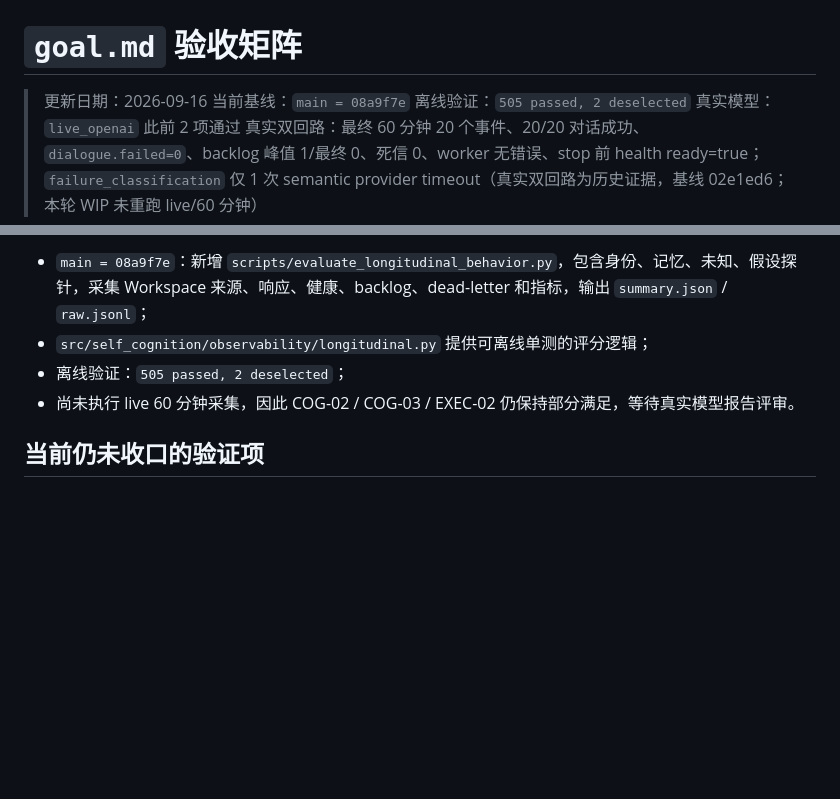
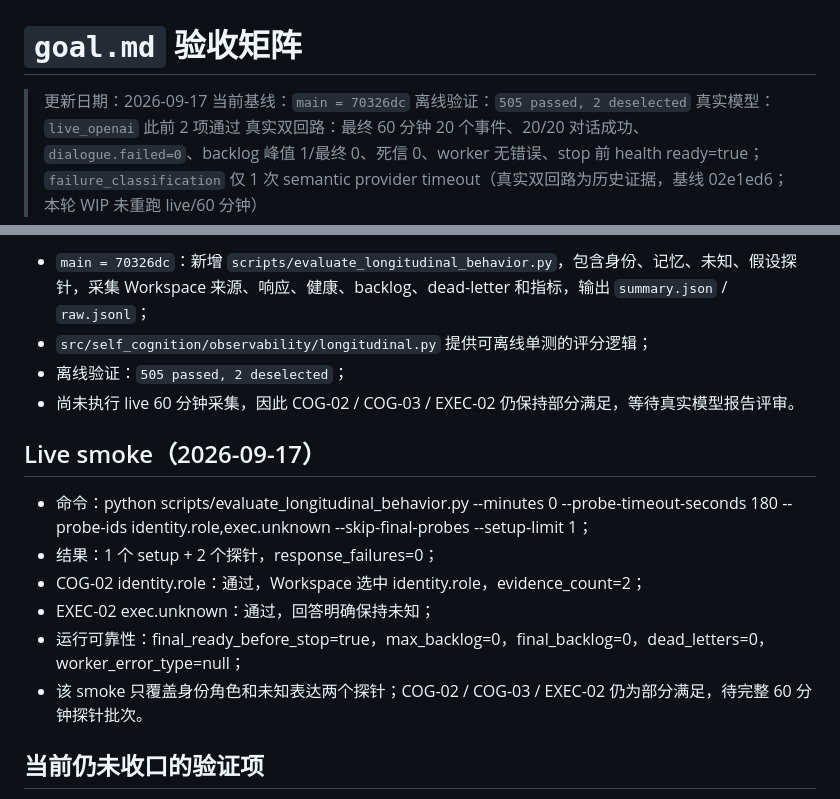
Before and after one commit to Gong-Yie/GYAgent, a Markdown page: docs/evaluations/goal_acceptance_matrix.md, 2 parts joined by grey strips. Drawn GitHub-style; blank space fills up the shorter version.

Commit message:
docs: record live smoke results

```diff
--- a/docs/evaluations/goal_acceptance_matrix.md
+++ b/docs/evaluations/goal_acceptance_matrix.md
@@ -1,7 +1,7 @@
 # `goal.md` 验收矩阵
 
-> 更新日期：2026-09-16
-> 当前基线：`main = 08a9f7e`
+> 更新日期：2026-09-17
+> 当前基线：`main = 70326dc`
 > 离线验证：`505 passed, 2 deselected`
 > 真实模型：`live_openai` 此前 2 项通过
 > 真实双回路：最终 60 分钟 20 个事件、20/20 对话成功、`dialogue.failed=0`、backlog 峰值 1/最终 0、死信 0、worker 无错误、stop 前 health ready=true；`failure_classification` 仅 1 次 semantic provider timeout（真实双回路为历史证据，基线 02e1ed6；本轮 WIP 未重跑 live/60 分钟）
@@ -189,8 +189,17 @@
 
-- `main = 08a9f7e`：新增 `scripts/evaluate_longitudinal_behavior.py`，包含身份、记忆、未知、假设探针，采集 Workspace 来源、响应、健康、backlog、dead-letter 和指标，输出 `summary.json` / `raw.jsonl`；
+- `main = 70326dc`：新增 `scripts/evaluate_longitudinal_behavior.py`，包含身份、记忆、未知、假设探针，采集 Workspace 来源、响应、健康、backlog、dead-letter 和指标，输出 `summary.json` / `raw.jsonl`；
 - `src/self_cognition/observability/longitudinal.py` 提供可离线单测的评分逻辑；
 - 离线验证：`505 passed, 2 deselected`；
 - 尚未执行 live 60 分钟采集，因此 COG-02 / COG-03 / EXEC-02 仍保持部分满足，等待真实模型报告评审。
+
+## Live smoke（2026-09-17）
+
+- 命令：python scripts/evaluate_longitudinal_behavior.py --minutes 0 --probe-timeout-seconds 180 --probe-ids identity.role,exec.unknown --skip-final-probes --setup-limit 1；
+- 结果：1 个 setup + 2 个探针，response_failures=0；
+- COG-02 identity.role：通过，Workspace 选中 identity.role，evidence_count=2；
+- EXEC-02 exec.unknown：通过，回答明确保持未知；
+- 运行可靠性：final_ready_before_stop=true，max_backlog=0，final_backlog=0，dead_letters=0，worker_error_type=null；
+- 该 smoke 只覆盖身份角色和未知表达两个探针；COG-02 / COG-03 / EXEC-02 仍为部分满足，待完整 60 分钟探针批次。
 
 ## 当前仍未收口的验证项
 
```
Also changed, not shown: other parts of docs/evaluations/goal_acceptance_matrix.md (+11 -11 lines).
